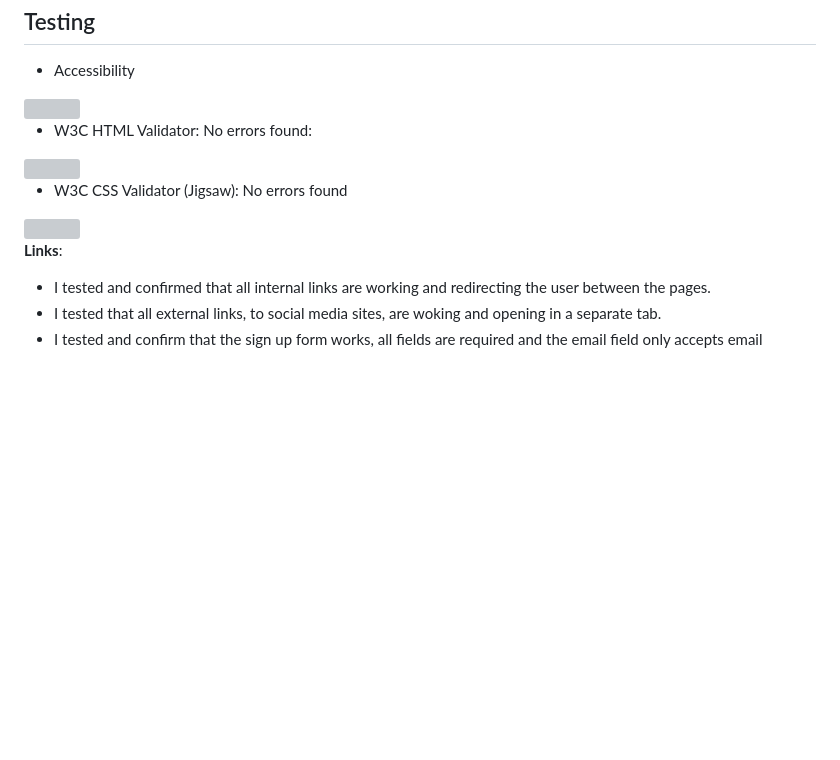
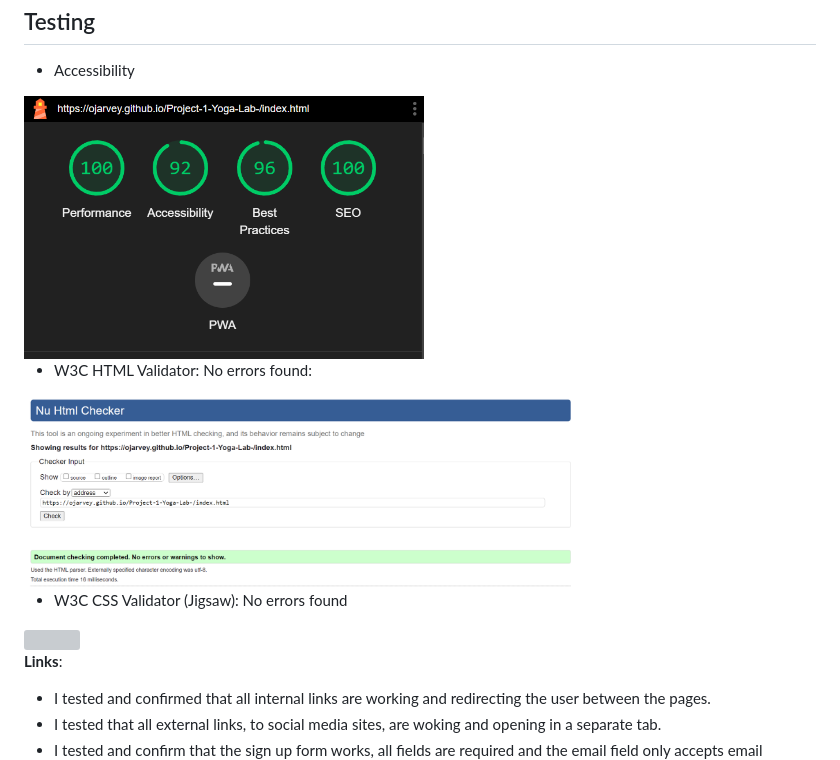
Before and after one commit to OJarvey/Project-1-Yoga-Lab-, a Markdown page: README.md, the part around the change printed below. Drawn GitHub-style; blank space fills up the shorter version; grey boxes are pictures that could not be loaded.

```diff
--- a/README.md
+++ b/README.md
@@ -106,11 +106,11 @@ Sign Up Page:
  ## Testing
  * Accessibility
 
- <img src="assets\images\desktop-lighthouse-check.png" width="400" height="200">
+ <img src="assets/images/desktop-lighthouse-check.png" width="400" height="200">
 
  * W3C HTML Validator: No errors found:
 
- <img src="assets\images\nu-html-checker.png" width="70%">
+ <img src="assets/images/nu-html-checker.png" width="70%">
 
  * W3C CSS Validator (Jigsaw): No errors found
 
```
Also changed, not shown: other parts of README.md (+16 -16 lines).
